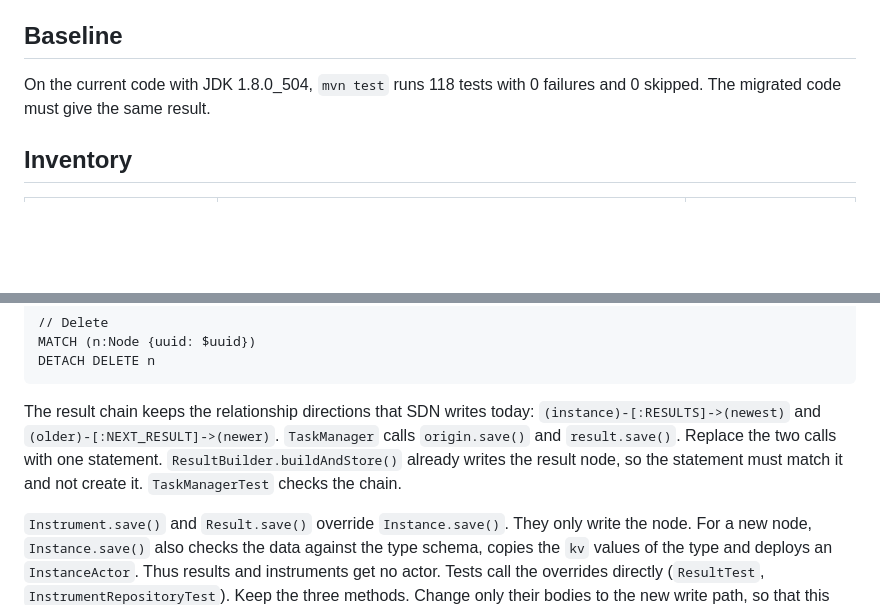
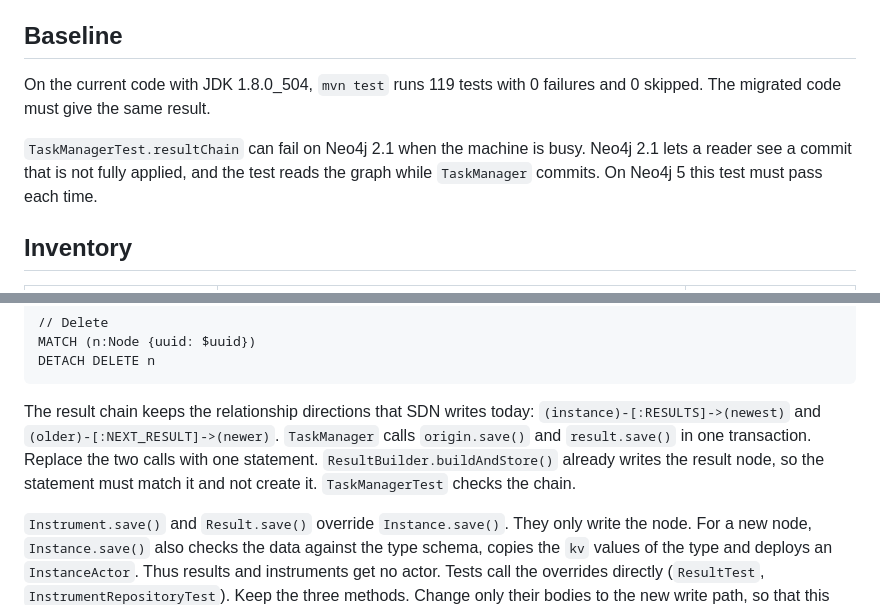
Before and after one commit to raaftech/structure, a Markdown page: MIGRATION.md, 2 parts joined by grey strips. Drawn GitHub-style; blank space fills up the shorter version.

```diff
--- a/MIGRATION.md
+++ b/MIGRATION.md
@@ -93,8 +93,13 @@ References:
 
 ## Baseline
 
-On the current code with JDK 1.8.0_504, `mvn test` runs 118 tests with
+On the current code with JDK 1.8.0_504, `mvn test` runs 119 tests with
 0 failures and 0 skipped. The migrated code must give the same result.
+
+`TaskManagerTest.resultChain` can fail on Neo4j 2.1 when the machine is
+busy. Neo4j 2.1 lets a reader see a commit that is not fully applied,
+and the test reads the graph while `TaskManager` commits. On Neo4j 5
+this test must pass each time.
 
 ## Inventory
 
@@ -289,10 +294,10 @@ DETACH DELETE n
 The result chain keeps the relationship directions that SDN writes
 today: `(instance)-[:RESULTS]->(newest)` and
 `(older)-[:NEXT_RESULT]->(newer)`. `TaskManager` calls `origin.save()`
-and `result.save()`. Replace the two calls with one statement.
-`ResultBuilder.buildAndStore()` already writes the result node, so the
-statement must match it and not create it. `TaskManagerTest` checks
-the chain.
+and `result.save()` in one transaction. Replace the two calls with one
+statement. `ResultBuilder.buildAndStore()` already writes the result
+node, so the statement must match it and not create it.
+`TaskManagerTest` checks the chain.
 
 `Instrument.save()` and `Result.save()` override `Instance.save()`.
 They only write the node. For a new node, `Instance.save()` also checks
```
Also changed, not shown: TODO.md (+1 -1 lines).
